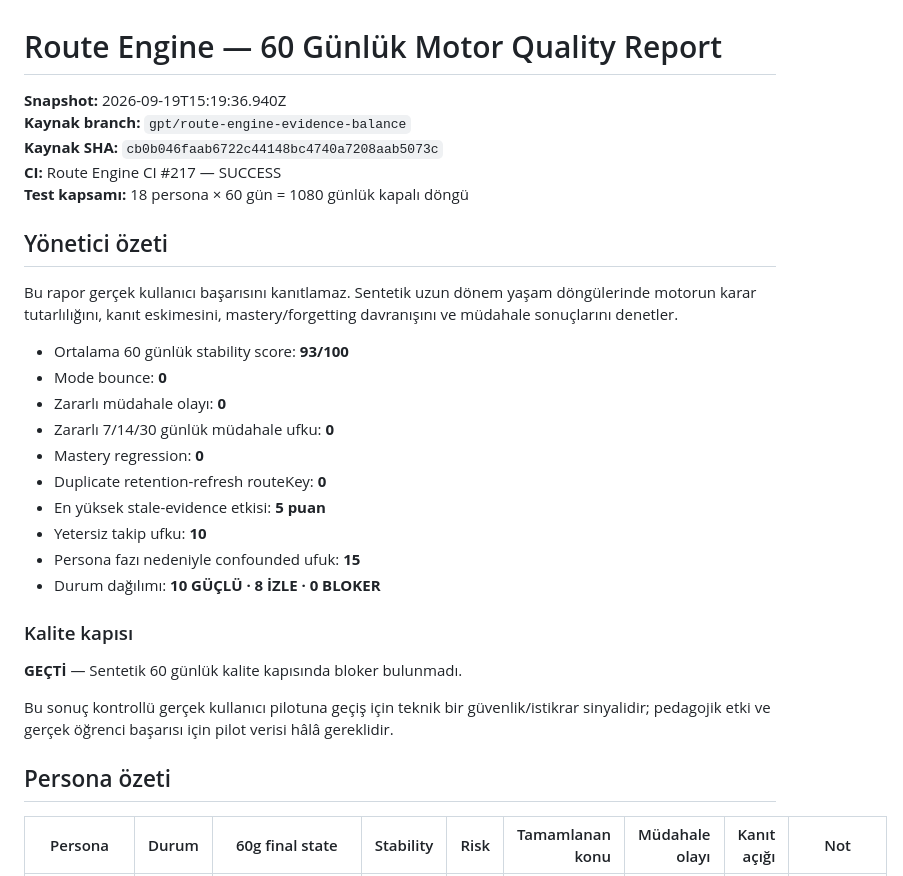
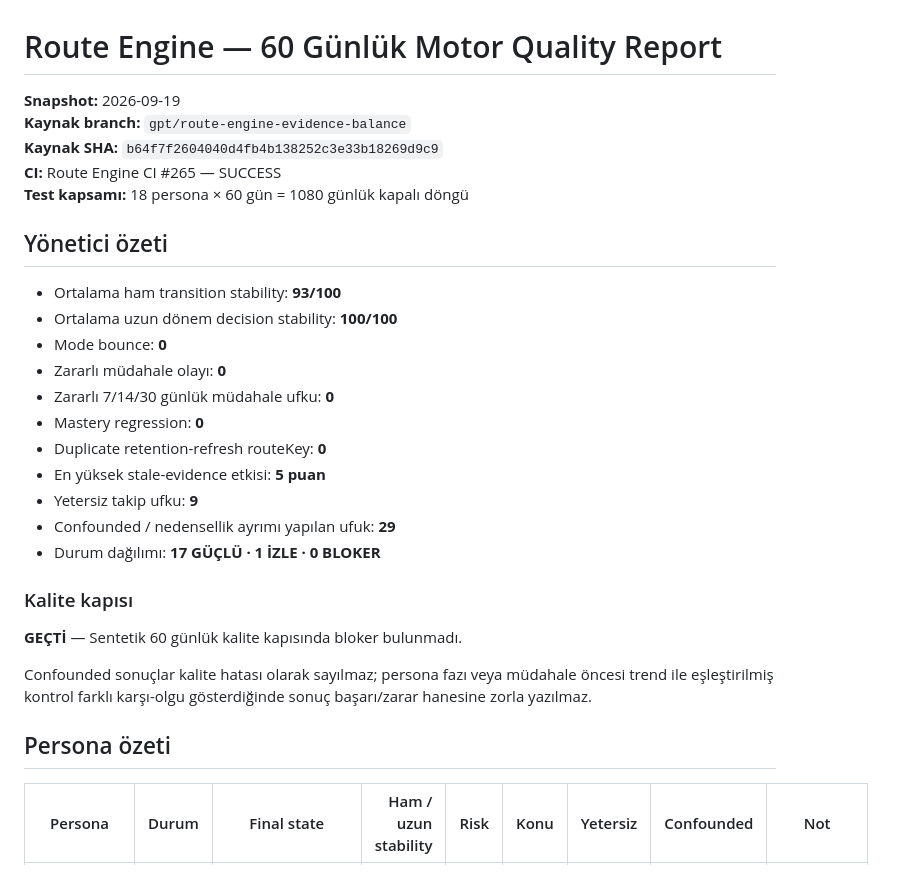
Before and after one commit to mehmetsaitkoc/calisma-rotasi, a Markdown page: reports/route-engine-quality-report.md, the part around one of its changes. GitHub-like rendering.

```diff
--- a/reports/route-engine-quality-report.md
+++ b/reports/route-engine-quality-report.md
@@ -1,33 +1,32 @@
 # Route Engine — 60 Günlük Motor Quality Report
 
-**Snapshot:** 2026-09-19T15:19:36.940Z
+**Snapshot:** 2026-09-19
 **Kaynak branch:** `gpt/route-engine-evidence-balance`
-**Kaynak SHA:** `cb0b046faab6722c44148bc4740a7208aab5073c`
-**CI:** Route Engine CI #217 — SUCCESS
+**Kaynak SHA:** `b64f7f2604040d4fb4b138252c3e33b18269d9c9`
+**CI:** Route Engine CI #265 — SUCCESS
 **Test kapsamı:** 18 persona × 60 gün = 1080 günlük kapalı döngü
 
 ## Yönetici özeti
 
-Bu rapor gerçek kullanıcı başarısını kanıtlamaz. Sentetik uzun dönem yaşam döngülerinde motorun karar tutarlılığını, kanıt eskimesini, mastery/forgetting davranışını ve müdahale sonuçlarını denetler.
-
-- Ortalama 60 günlük stability score: **93/100**
+- Ortalama ham transition stability: **93/100**
+- Ortalama uzun dönem decision stability: **100/100**
 - Mode bounce: **0**
 - Zararlı müdahale olayı: **0**
 - Zararlı 7/14/30 günlük müdahale ufku: **0**
 - Mastery regression: **0**
 - Duplicate retention-refresh routeKey: **0**
 - En yüksek stale-evidence etkisi: **5 puan**
-- Yetersiz takip ufku: **10**
-- Persona fazı nedeniyle confounded ufuk: **15**
-- Durum dağılımı: **10 GÜÇLÜ · 8 İZLE · 0 BLOKER**
+- Yetersiz takip ufku: **9**
+- Confounded / nedensellik ayrımı yapılan ufuk: **29**
+- Durum dağılımı: **17 GÜÇLÜ · 1 İZLE · 0 BLOKER**
 
 ### Kalite kapısı
 
 **GEÇTİ** — Sentetik 60 günlük kalite kapısında bloker bulunmadı.
 
-Bu sonuç kontrollü gerçek kullanıcı pilotuna geçiş için teknik bir güvenlik/istikrar sinyalidir; pedagojik etki ve gerçek öğrenci başarısı için pilot verisi hâlâ gereklidir.
+Confounded sonuçlar kalite hatası olarak sayılmaz; persona fazı veya müdahale öncesi trend ile eşleştirilmiş kontrol farklı karşı-olgu gösterdiğinde sonuç başarı/zarar hanesine zorla yazılmaz.
 
 ## Persona özeti
 
-| Persona | Durum | 60g final state | Stability | Risk | Tamamlanan konu | Müdahale olayı | Kanıt açığı | Not |
+| Persona | Durum | Final state | Ham / uzun stability | Risk | Konu | Yetersiz | Confounded | Not |
 | --- | --- | --- | ---: | ---: | ---: | ---: | ---: | --- |
```
Also changed, not shown: other parts of reports/route-engine-quality-report.md (+46 -137 lines).
